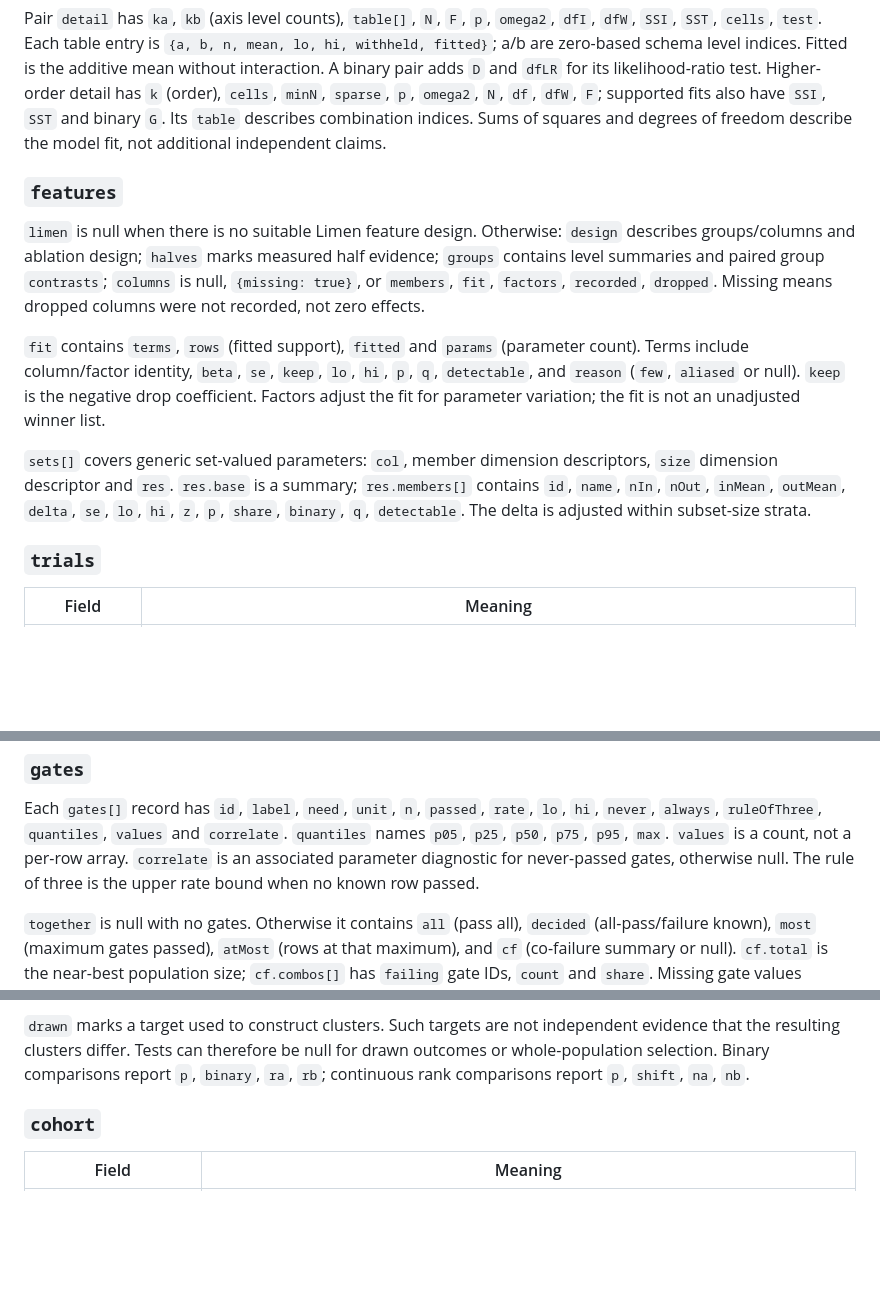
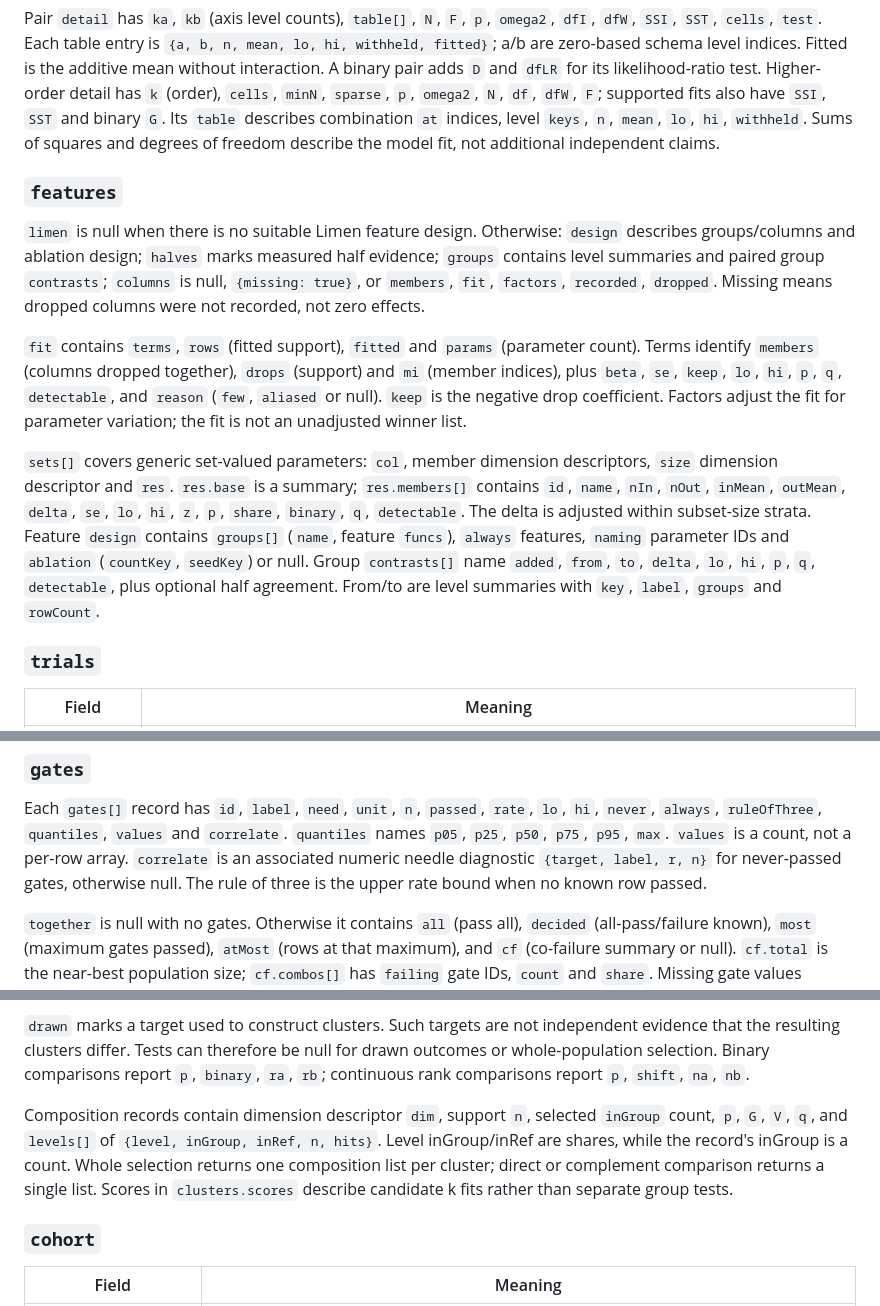
Before and after one commit to Vaquum/Grid, a Markdown page: docs/agent-reference.md, 3 parts joined by grey strips. Rendered like a GitHub page; blank space fills up the shorter version.

Commit message:
Clarify nested analysis payloads and candidate search limits

```diff
--- a/docs/agent-reference.md
+++ b/docs/agent-reference.md
@@ -322,7 +322,8 @@ indices. Fitted is the additive mean without interaction. A binary pair adds
 `D` and `dfLR` for its likelihood-ratio test. Higher-order detail has `k`
 (order), `cells`, `minN`, `sparse`, `p`, `omega2`, `N`, `df`, `dfW`, `F`;
 supported fits also have `SSI`, `SST` and binary `G`. Its `table` describes
-combination indices. Sums of squares and degrees of freedom describe the model fit, not
+combination `at` indices, level `keys`, `n`, `mean`, `lo`, `hi`, `withheld`.
+Sums of squares and degrees of freedom describe the model fit, not
 additional independent claims.
 
 ### `features`
@@ -334,7 +335,8 @@ half evidence; `groups` contains level summaries and paired group `contrasts`;
 `dropped`. Missing means dropped columns were not recorded, not zero effects.
 
 `fit` contains `terms`, `rows` (fitted support), `fitted` and `params` (parameter
-count). Terms include column/factor identity, `beta`, `se`, `keep`, `lo`, `hi`,
+count). Terms identify `members` (columns dropped together), `drops` (support)
+and `mi` (member indices), plus `beta`, `se`, `keep`, `lo`, `hi`,
 `p`, `q`, `detectable`, and `reason` (`few`, `aliased` or null). `keep` is the
 negative drop coefficient. Factors adjust the fit for parameter variation;
 the fit is not an unadjusted winner list.
@@ -344,6 +346,11 @@ descriptors, `size` dimension descriptor and `res`. `res.base` is a summary;
 `res.members[]` contains `id`, `name`, `nIn`, `nOut`, `inMean`, `outMean`,
 `delta`, `se`, `lo`, `hi`, `z`, `p`, `share`, `binary`, `q`, `detectable`.
 The delta is adjusted within subset-size strata.
+Feature `design` contains `groups[]` (`name`, feature `funcs`), `always`
+features, `naming` parameter IDs and `ablation` (`countKey`, `seedKey`) or null.
+Group `contrasts[]` name `added`, `from`, `to`, `delta`, `lo`, `hi`, `p`, `q`,
+`detectable`, plus optional half agreement. From/to are level summaries with
+`key`, `label`, `groups` and `rowCount`.
 
 ### `trials`
 
@@ -369,7 +376,8 @@ Each `gates[]` record has `id`, `label`, `need`, `unit`, `n`, `passed`, `rate`,
 `lo`, `hi`, `never`, `always`, `ruleOfThree`, `quantiles`, `values` and
 `correlate`. `quantiles` names `p05`, `p25`, `p50`, `p75`, `p95`, `max`.
 `values` is a count, not a per-row array. `correlate` is an associated
-parameter diagnostic for never-passed gates, otherwise null. The rule of
+numeric needle diagnostic `{target, label, r, n}` for never-passed gates,
+otherwise null. The rule of
 three is the upper rate bound when no known row passed.
 
 `together` is null with no gates. Otherwise it contains `all` (pass all),
@@ -408,6 +416,13 @@ independent evidence that the resulting clusters differ. Tests can therefore
 be null for drawn outcomes or whole-population selection. Binary comparisons
 report `p`, `binary`, `ra`, `rb`; continuous rank comparisons report `p`,
 `shift`, `na`, `nb`.
+
+Composition records contain dimension descriptor `dim`, support `n`, selected
+`inGroup` count, `p`, `G`, `V`, `q`, and `levels[]` of `{level, inGroup, inRef,
+n, hits}`. Level inGroup/inRef are shares, while the record's inGroup is a
+count. Whole selection returns one composition list per cluster; direct or
+complement comparison returns a single list. Scores in `clusters.scores`
+describe candidate k fits rather than separate group tests.
 
 ### `cohort`
 
```
Also changed, not shown: other parts of docs/agent-reference.md (+1 -2 lines), docs/agent-errors.md (+1 -0 lines).
